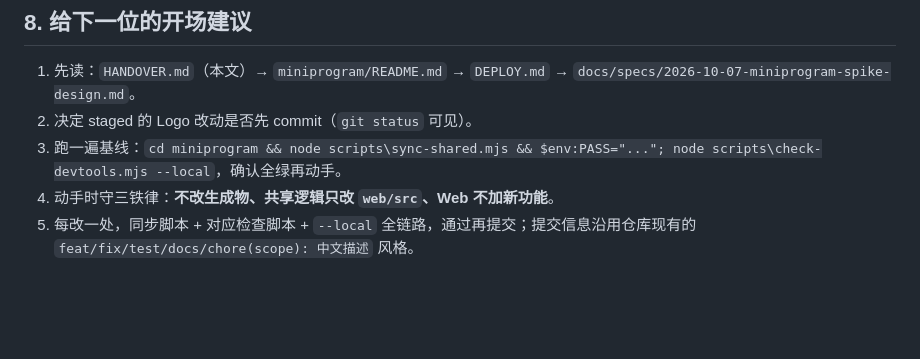
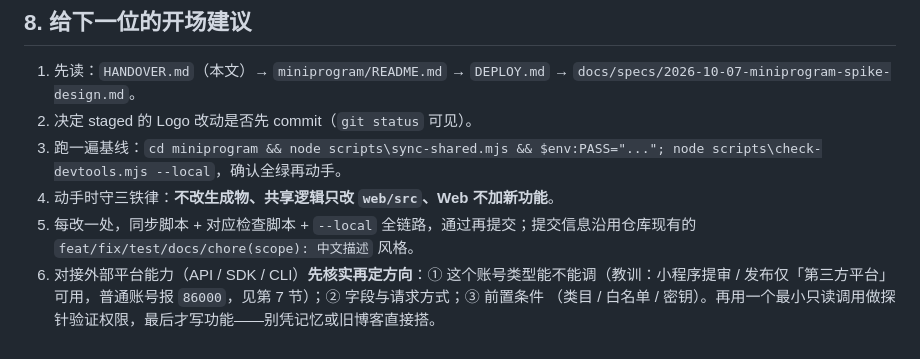
Before and after one commit to srafyhucl-cpu/travel, a Markdown page: HANDOVER.md, the part around the change. GitHub-like rendering; blank space fills up the shorter version.

Commit message:
docs: 交接文档补一条原则——外部能力先核实（权限/字段/前置）再动手

```diff
--- a/HANDOVER.md
+++ b/HANDOVER.md
@@ -192,3 +192,6 @@ npm run smoke          # 每界面走一遍收控制台报错
 4. 动手时守三铁律：**不改生成物、共享逻辑只改 `web/src`、Web 不加新功能**。
 5. 每改一处，同步脚本 + 对应检查脚本 + `--local` 全链路，通过再提交；提交信息沿用仓库现有的
    `feat/fix/test/docs/chore(scope): 中文描述` 风格。
+6. 对接外部平台能力（API / SDK / CLI）**先核实再定方向**：① 这个账号类型能不能调（教训：小程序提审 /
+   发布仅「第三方平台」可用，普通账号报 `86000`，见第 7 节）；② 字段与请求方式；③ 前置条件
+   （类目 / 白名单 / 密钥）。再用一个最小只读调用做探针验证权限，最后才写功能——别凭记忆或旧博客直接搭。
```
